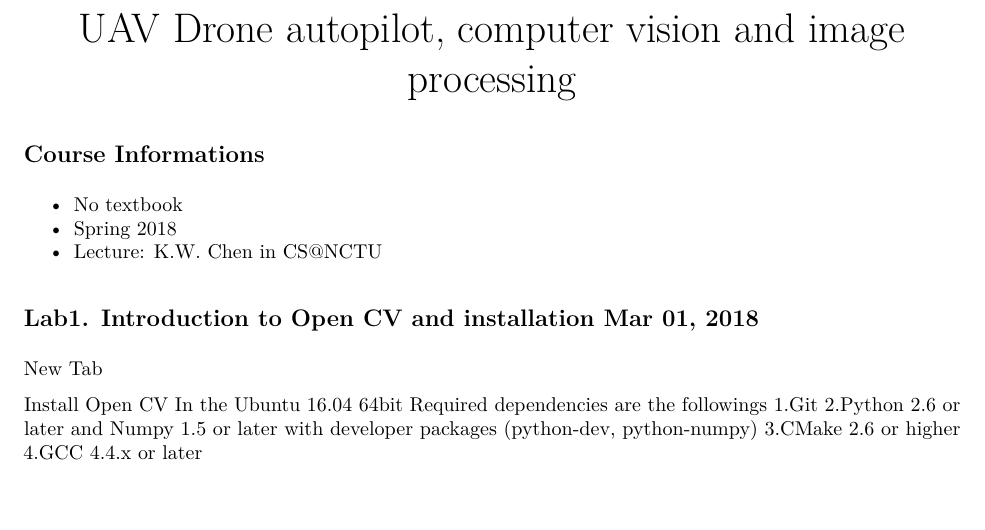
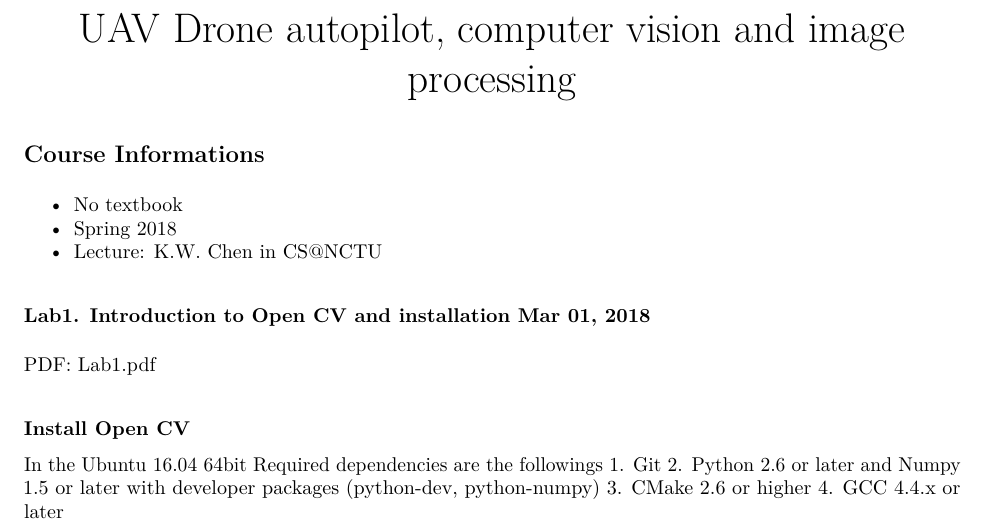
Before and after one commit to kai0122/personal_site, a LaTeX document (notesUAV.tex): part of the page, cut so that both start at the same text, the shorter picture padded with empty space. Compiled offline with pdfLaTeX.

Commit message:
new update

```diff
--- a/notesUAV.tex
+++ b/notesUAV.tex
@@ -96,14 +96,16 @@
   Lecture: K.W. Chen in \href{mailto:CS@NCTU}{\nolinkurl{CS@NCTU}}
 \end{itemize}
 
-\subsection{Lab1. Introduction to Open CV and installation Mar 01,
+\subsubsection{Lab1. Introduction to Open CV and installation Mar 01,
 2018}\label{lab1.-introduction-to-open-cv-and-installation-mar-01-2018}
 
-New Tab
+PDF: Lab1.pdf
 
-Install Open CV In the Ubuntu 16.04 64bit Required dependencies are the
-followings 1.Git 2.Python 2.6 or later and Numpy 1.5 or later with
-developer packages (python-dev, python-numpy) 3.CMake 2.6 or higher
-4.GCC 4.4.x or later
+\paragraph{Install Open CV}\label{install-open-cv}
+
+In the Ubuntu 16.04 64bit Required dependencies are the followings 1.
+Git 2. Python 2.6 or later and Numpy 1.5 or later with developer
+packages (python-dev, python-numpy) 3. CMake 2.6 or higher 4. GCC 4.4.x
+or later
 
 \end{document}
```
Also changed, not shown: 2 other files.
